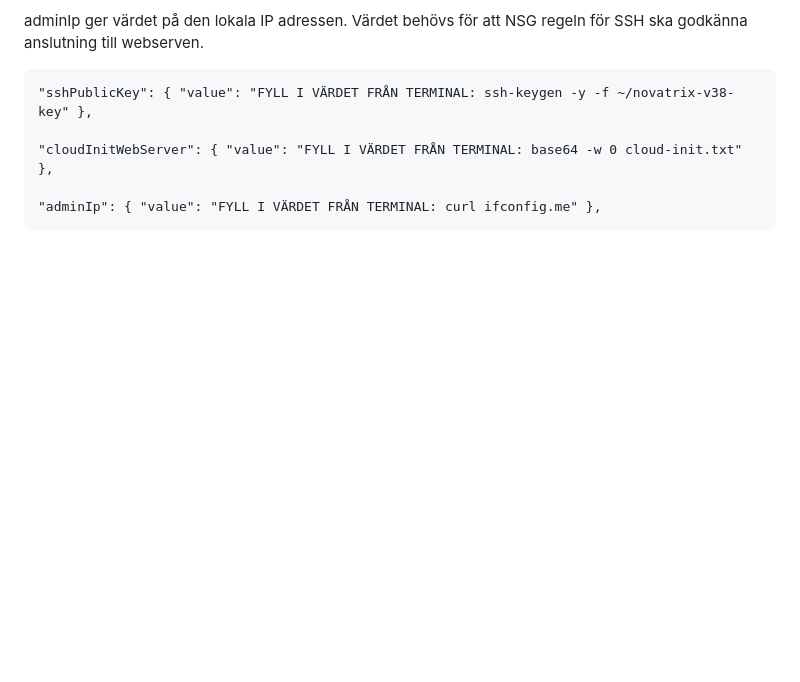
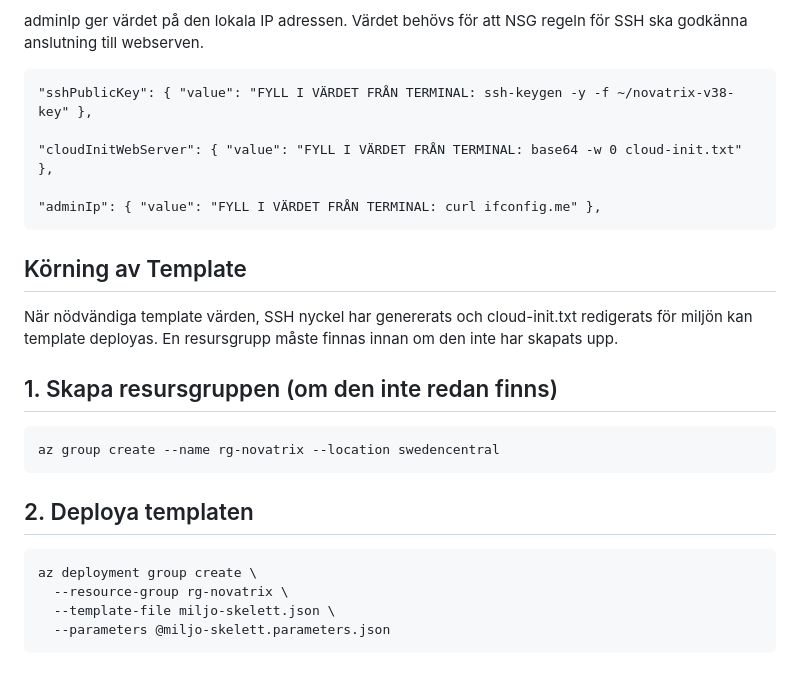
Before and after one commit to 00aughar/azure-Mov25, a Markdown page: V38/README.md, the part around the change. GitHub-like rendering; blank space fills up the shorter version.

Commit message:
Deploy beskrivning

````diff
--- a/V38/README.md
+++ b/V38/README.md
@@ -154,3 +154,20 @@ adminIp ger värdet på den lokala IP adressen. Värdet behövs för att NSG reg
 
 "adminIp": { "value": "FYLL I VÄRDET FRÅN TERMINAL: curl ifconfig.me" },
 ```
+
+## Körning av Template
+
+När nödvändiga template värden, SSH nyckel har genererats och cloud-init.txt redigerats för miljön kan template deployas. En resursgrupp måste finnas innan om den inte har skapats upp.
+
+## 1. Skapa resursgruppen (om den inte redan finns)
+```
+az group create --name rg-novatrix --location swedencentral
+```
+
+## 2. Deploya templaten
+```
+az deployment group create \
+  --resource-group rg-novatrix \
+  --template-file miljo-skelett.json \
+  --parameters @miljo-skelett.parameters.json
+```
````
